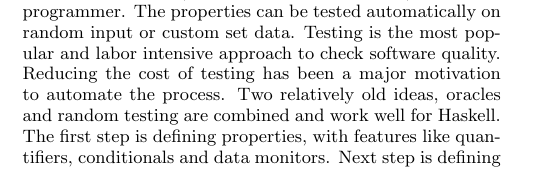
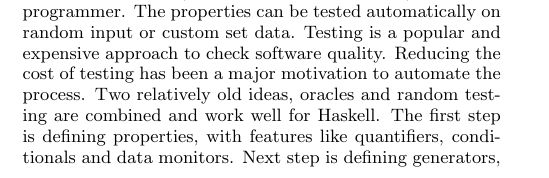
Before and after one commit to luizirber/ecs260-property, a LaTeX paper (final/main.tex): part of one column of page 2 of 3, cut so that both start at the same text. Compiled offline with pdfLaTeX.

Commit message:
Update main.tex

```diff
--- a/final/main.tex
+++ b/final/main.tex
@@ -248,7 +248,7 @@ and fuzzing.
 \subsection{QuickCheck: A Lightweight Tool for Random Testing of Haskell Programs}
 QuickCheck(\citet{claessen_quickcheck:_2011}) assists in testing program properties (Which are Haskell functions) for Haskell programmer.
 The properties can be tested automatically on random input or custom set data.
-Testing is the most popular and labor intensive approach to check software quality.
+Testing is a popular and expensive approach to check software quality.
 Reducing the cost of testing has been a major motivation to automate the process.
 Two relatively old ideas, oracles and random testing are combined and work well for Haskell.
 The first step is defining properties, with features like quantifiers, conditionals and data monitors.
```
Also changed, not shown: final/main.tex (2 more changed lines).
